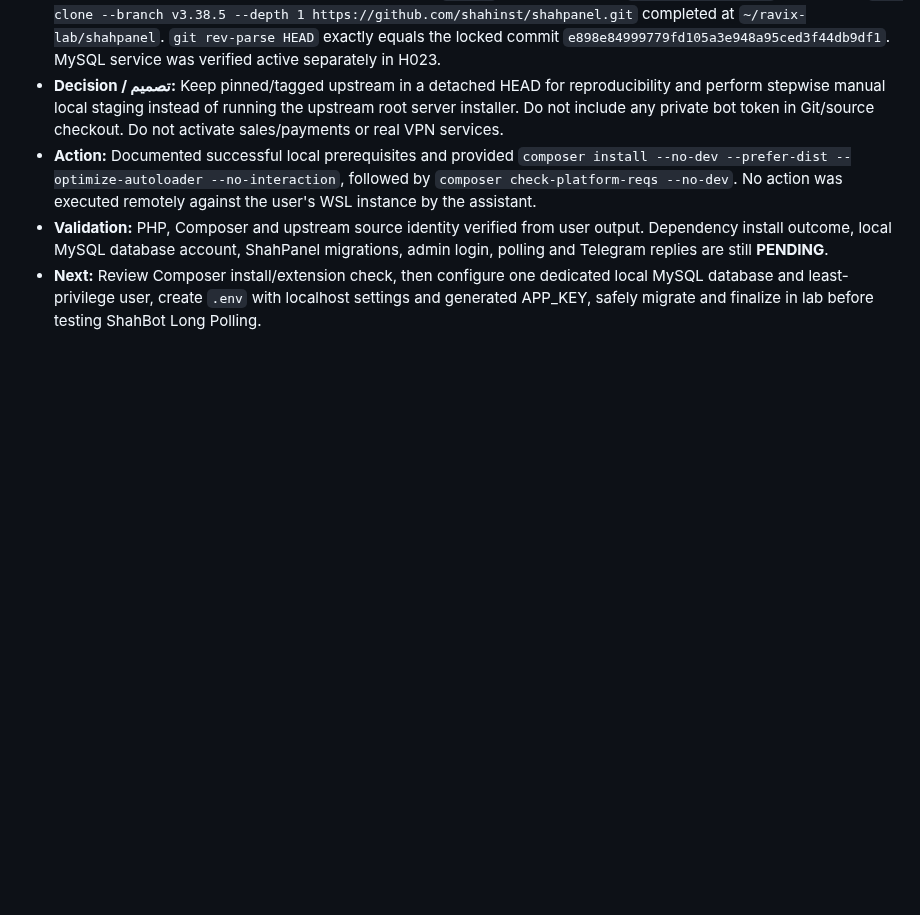
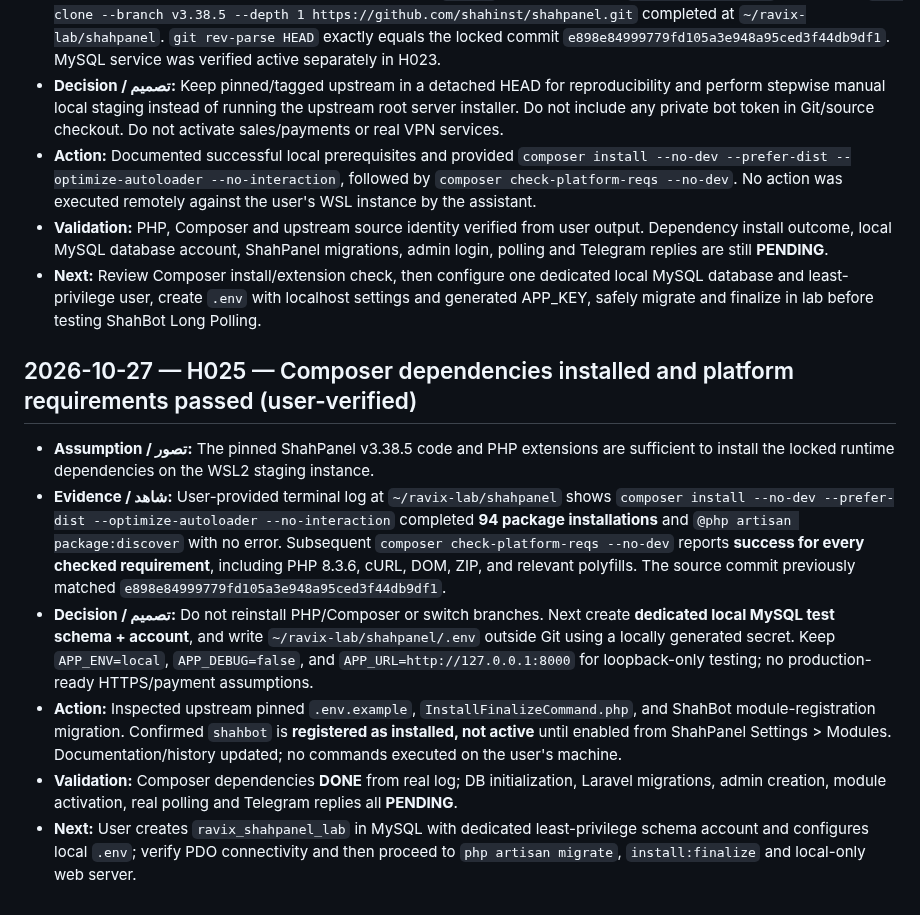
Before and after one commit to javad-hasani/other, a Markdown page: v2ray-500/HISTORY.md, the part around the change. Drawn GitHub-style; blank space fills up the shorter version.

Commit message:
docs(history): H025 record successful Composer install and local DB staging gate

```diff
--- a/v2ray-500/HISTORY.md
+++ b/v2ray-500/HISTORY.md
@@ -254,3 +254,12 @@
 - **Action:** Documented successful local prerequisites and provided `composer install --no-dev --prefer-dist --optimize-autoloader --no-interaction`, followed by `composer check-platform-reqs --no-dev`. No action was executed remotely against the user's WSL instance by the assistant.
 - **Validation:** PHP, Composer and upstream source identity verified from user output. Dependency install outcome, local MySQL database account, ShahPanel migrations, admin login, polling and Telegram replies are still **PENDING**.
 - **Next:** Review Composer install/extension check, then configure one dedicated local MySQL database and least-privilege user, create `.env` with localhost settings and generated APP_KEY, safely migrate and finalize in lab before testing ShahBot Long Polling.
+
+## 2026-10-27 — H025 — Composer dependencies installed and platform requirements passed (user-verified)
+
+- **Assumption / تصور:** The pinned ShahPanel v3.38.5 code and PHP extensions are sufficient to install the locked runtime dependencies on the WSL2 staging instance.
+- **Evidence / شاهد:** User-provided terminal log at `~/ravix-lab/shahpanel` shows `composer install --no-dev --prefer-dist --optimize-autoloader --no-interaction` completed **94 package installations** and `@php artisan package:discover` with no error. Subsequent `composer check-platform-reqs --no-dev` reports **success for every checked requirement**, including PHP 8.3.6, cURL, DOM, ZIP, and relevant polyfills. The source commit previously matched `e898e84999779fd105a3e948a95ced3f44db9df1`.
+- **Decision / تصمیم:** Do not reinstall PHP/Composer or switch branches. Next create **dedicated local MySQL test schema + account**, and write `~/ravix-lab/shahpanel/.env` outside Git using a locally generated secret. Keep `APP_ENV=local`, `APP_DEBUG=false`, and `APP_URL=http://127.0.0.1:8000` for loopback-only testing; no production-ready HTTPS/payment assumptions.
+- **Action:** Inspected upstream pinned `.env.example`, `InstallFinalizeCommand.php`, and ShahBot module-registration migration. Confirmed `shahbot` is **registered as installed, not active** until enabled from ShahPanel Settings > Modules. Documentation/history updated; no commands executed on the user's machine.
+- **Validation:** Composer dependencies **DONE** from real log; DB initialization, Laravel migrations, admin creation, module activation, real polling and Telegram replies all **PENDING**.
+- **Next:** User creates `ravix_shahpanel_lab` in MySQL with dedicated least-privilege schema account and configures local `.env`; verify PDO connectivity and then proceed to `php artisan migrate`, `install:finalize` and local-only web server.
```
